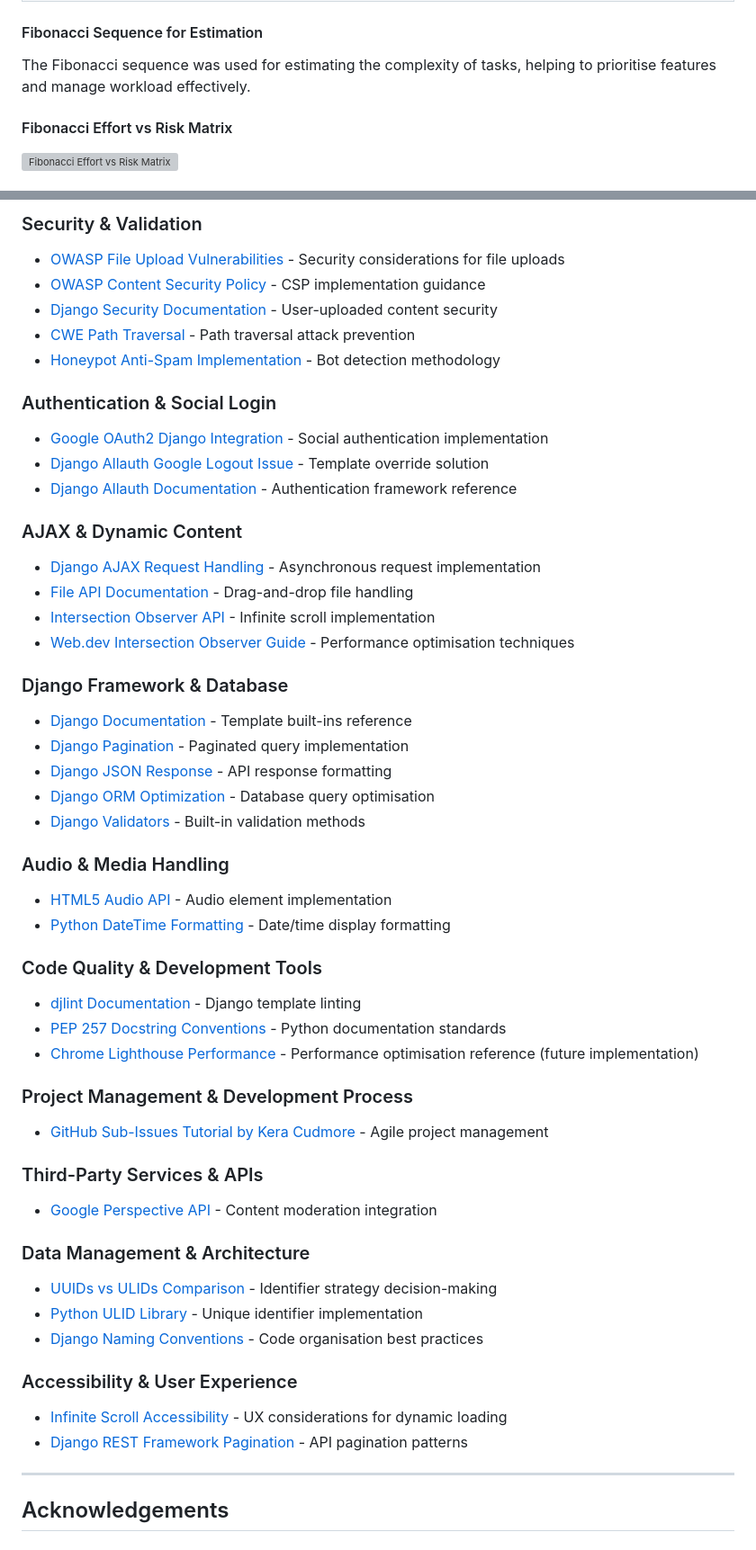
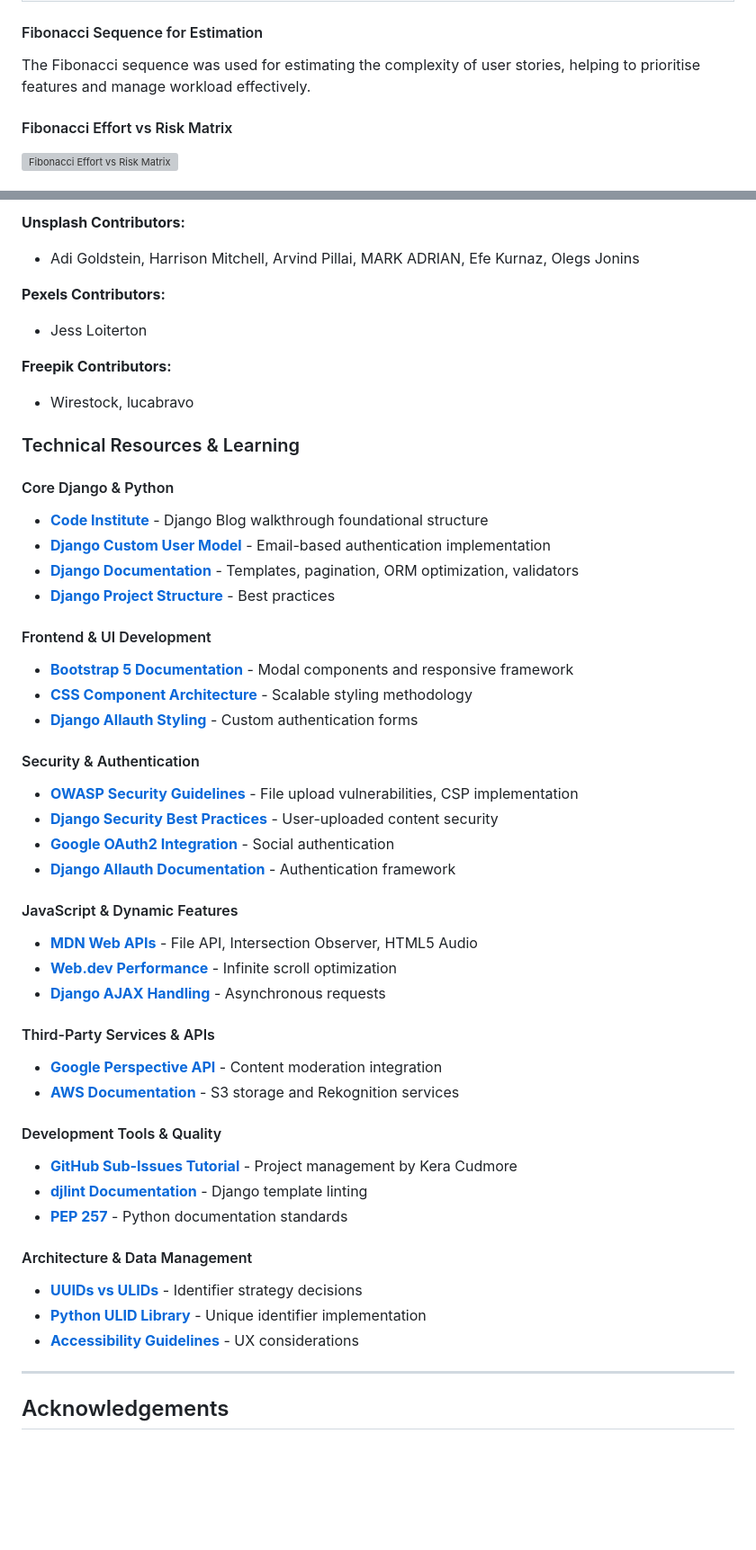
Before and after one commit to Seren-Hughes/modmixx, a Markdown page: README.md, 2 parts joined by grey strips. Shown at 90% size. GitHub-like rendering; folded sections open; blank space fills up the shorter version; grey boxes are pictures that could not be loaded.

Commit message:
docs: reorganize table of contents and update credits section organisation

```diff
--- a/README.md
+++ b/README.md
@@ -595,7 +600,7 @@ The project was organised into themes, epics, and user stories to ensure a user-
 
 
 #### Fibonacci Sequence for Estimation
-The Fibonacci sequence was used for estimating the complexity of tasks, helping to prioritise features and manage workload effectively.
+The Fibonacci sequence was used for estimating the complexity of user stories, helping to prioritise features and manage workload effectively.
 
 #### Fibonacci Effort vs Risk Matrix
 ![Fibonacci Effort vs Risk Matrix](docs/images/diagrams/modmixx-fibonacci-matrix.jpg)
@@ -1132,52 +1116,52 @@ This project underwent comprehensive testing including manual functionality test
 
-### Security & Validation
-- [OWASP File Upload Vulnerabilities](https://owasp.org/www-community/vulnerabilities/Unrestricted_File_Upload) - Security considerations for file uploads
-- [OWASP Content Security Policy](https://cheatsheetseries.owasp.org/cheatsheets/Content_Security_Policy_Cheat_Sheet.html) - CSP implementation guidance
-- [Django Security Documentation](https://docs.djangoproject.com/en/5.2/topics/security/#user-uploaded-content-security) - User-uploaded content security
-- [CWE Path Traversal](https://cwe.mitre.org/data/definitions/22.html) - Path traversal attack prevention
-- [Honeypot Anti-Spam Implementation](https://sixfeetup.com/blog/captchas-plone-site-honeypot-fields) - Bot detection methodology
+**Unsplash Contributors:**
+- Adi Goldstein, Harrison Mitchell, Arvind Pillai, MARK ADRIAN, Efe Kurnaz, Olegs Jonins
 
-### Authentication & Social Login
-- [Google OAuth2 Django Integration](https://dev.to/odhiambo/integrate-google-oauth2-social-authentication-into-your-django-web-app-1bk5) - Social authentication implementation
-- [Django Allauth Google Logout Issue](https://github.com/pennersr/django-allauth/issues/3104) - Template override solution
-- [Django Allauth Documentation](https://pypi.org/project/django-allauth/0.16.1/) - Authentication framework reference
+**Pexels Contributors:**
+- Jess Loiterton
 
-### AJAX & Dynamic Content
-- [Django AJAX Request Handling](https://www.geeksforgeeks.org/python/handling-ajax-request-in-django/) - Asynchronous request implementation
-- [File API Documentation](https://developer.mozilla.org/en-US/docs/Web/API/File_API/Using_files_from_web_applications) - Drag-and-drop file handling
-- [Intersection Observer API](https://developer.mozilla.org/en-US/docs/Web/API/Intersection_Observer_API) - Infinite scroll implementation
-- [Web.dev Intersection Observer Guide](https://web.dev/articles/intersectionobserver) - Performance optimisation techniques
+**Freepik Contributors:**
+- Wirestock, lucabravo
 
-### Django Framework & Database
-- [Django Documentation](https://docs.djangoproject.com/en/5.2/ref/templates/builtins/) - Template built-ins reference
-- [Django Pagination](https://docs.djangoproject.com/en/5.2/topics/pagination/) - Paginated query implementation
-- [Django JSON Response](https://docs.djangoproject.com/en/5.2/ref/request-response/#jsonresponse-objects) - API response formatting
-- [Django ORM Optimization](https://docs.djangoproject.com/en/5.2/ref/models/querysets/#select-related) - Database query optimisation
-- [Django Validators](https://docs.djangoproject.com/en/5.2/ref/validators/) - Built-in validation methods
+</details>
 
-### Audio & Media Handling
-- [HTML5 Audio API](https://www.w3schools.com/html/html5_audio.asp) - Audio element implementation
-- [Python DateTime Formatting](https://docs.python.org/3/library/datetime.html#strftime-and-strptime-format-codes) - Date/time display formatting
+### Technical Resources & Learning
 
-### Code Quality & Development Tools
-- [djlint Documentation](https://www.djlint.com/docs/getting-started/) - Django template linting
-- [PEP 257 Docstring Conventions](https://peps.python.org/pep-0257/) - Python documentation standards
-- [Chrome Lighthouse Performance](https://developer.chrome.com/docs/lighthouse/performance/unminified-javascript/) - Performance optimisation reference (future implementation)
+#### Core Django & Python
+- **[Code Institute](https://codeinstitute.net/)** - Django Blog walkthrough foundational structure
+- **[Django Custom User Model](https://testdriven.io/blog/django-custom-user-model/)** - Email-based authentication implementation
+- **[Django Documentation](https://docs.djangoproject.com/en/5.2/)** - Templates, pagination, ORM optimization, validators
+- **[Django Project Structure](https://forum.djangoproject.com/t/django-new-project-structure-name/9987/4)** - Best practices
 
-### Project Management & Development Process
-- [GitHub Sub-Issues Tutorial by Kera Cudmore](https://practicaldev-herokuapp-com.freetls.fastly.net/keracudmore/create-sub-issues-in-github-issues-409m) - Agile project management
+#### Frontend & UI Development
+- **[Bootstrap 5 Documentation](https://getbootstrap.com/docs/5.3/)** - Modal components and responsive framework
+- **[CSS Component Architecture](https://medium.com/design-bootcamp/12-steps-to-setting-up-reusable-component-styles-with-css-for-large-scale-%EF%B8%8F-projects-%EF%B8%8F-c8375ee600ea)** - Scalable styling methodology
+- **[Django Allauth Styling](https://andypi.co.uk/2024/08/23/how-to-style-django-allauth-pages/)** - Custom authentication forms
 
-### Third-Party Services & APIs
-- [Google Perspective API](https://developers.perspectiveapi.com/s/docs-enable-the-api?language=en_US) - Content moderation integration
+#### Security & Authentication
+- **[OWASP Security Guidelines](https://owasp.org/)** - File upload vulnerabilities, CSP implementation
+- **[Django Security Best Practices](https://docs.djangoproject.com/en/5.2/topics/security/)** - User-uploaded content security
+- **[Google OAuth2 Integration](https://dev.to/odhiambo/integrate-google-oauth2-social-authentication-into-your-django-web-app-1bk5)** - Social authentication
+- **[Django Allauth Documentation](https://pypi.org/project/django-allauth/)** - Authentication framework
 
-### Data Management & Architecture
-- [UUIDs vs ULIDs Comparison](https://medium.com/@denis.volokh/uuids-vs-ulids-in-python-should-you-make-the-switch-dd029764155f) - Identifier strategy decision-making
-- [Python ULID Library](https://pypi.org/project/python-ulid/) - Unique identifier implementation
-- [Django Naming Conventions](https://www.reddit.com/r/django/comments/l8iafj/looking_for_a_good_naming_convention_for/) - Code organisation best practices
+#### JavaScript & Dynamic Features
+- **[MDN Web APIs](https://developer.mozilla.org/en-US/docs/Web/API/)** - File API, Intersection Observer, HTML5 Audio
+- **[Web.dev Performance](https://web.dev/articles/intersectionobserver)** - Infinite scroll optimization
+- **[Django AJAX Handling](https://www.geeksforgeeks.org/python/handling-ajax-request-in-django/)** - Asynchronous requests
 
-### Accessibility & User Experience
-- [Infinite Scroll Accessibility](https://www.digitala11y.com/infinite-scroll-accessibility-is-it-any-good/) - UX considerations for dynamic loading
-- [Django REST Framework Pagination](https://www.django-rest-framework.org/api-guide/pagination/) - API pagination patterns
+#### Third-Party Services & APIs
+- **[Google Perspective API](https://developers.perspectiveapi.com/s/docs-enable-the-api?language=en_US)** - Content moderation integration
+- **[AWS Documentation](https://docs.aws.amazon.com/)** - S3 storage and Rekognition services
+
+#### Development Tools & Quality
+- **[GitHub Sub-Issues Tutorial](https://practicaldev-herokuapp-com.freetls.fastly.net/keracudmore/create-sub-issues-in-github-issues-409m)** - Project management by Kera Cudmore
+- **[djlint Documentation](https://www.djlint.com/docs/getting-started/)** - Django template linting
+- **[PEP 257](https://peps.python.org/pep-0257/)** - Python documentation standards
+
+#### Architecture & Data Management
+- **[UUIDs vs ULIDs](https://medium.com/@denis.volokh/uuids-vs-ulids-in-python-should-you-make-the-switch-dd029764155f)** - Identifier strategy decisions
+- **[Python ULID Library](https://pypi.org/project/python-ulid/)** - Unique identifier implementation
+- **[Accessibility Guidelines](https://www.digitala11y.com/infinite-scroll-accessibility-is-it-any-good/)** - UX considerations
 
 ---
 
```
Also changed, not shown: other parts of README.md (+27 -43 lines).
